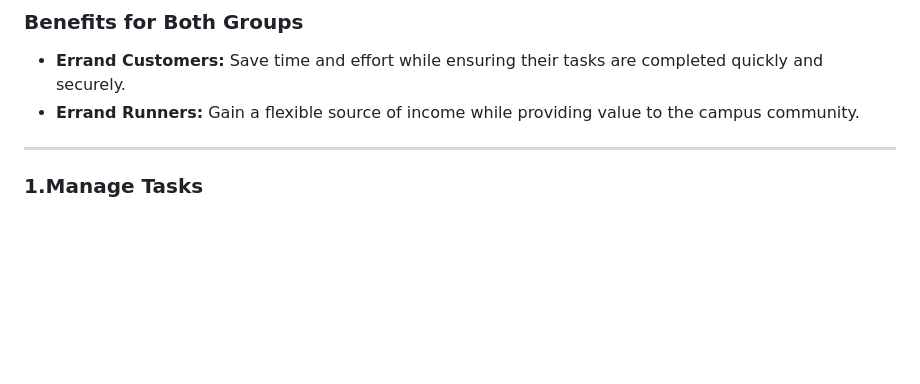
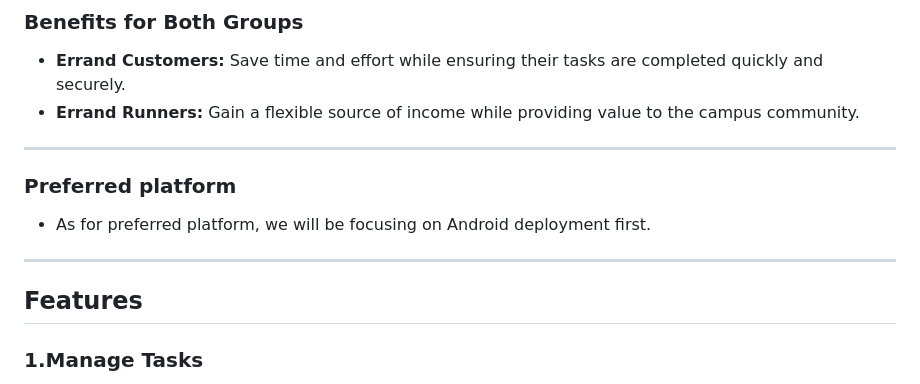
Before and after one commit to FarisArch/INFO-4335-OMEN, a Markdown page: README.md, the part around the change. Rendered like a GitHub page; blank space fills up the shorter version.

```diff
--- a/README.md
+++ b/README.md
@@ -54,8 +54,11 @@ Errand runners are students who take on tasks posted by errand customers. They a
 ### Benefits for Both Groups
 - **Errand Customers:** Save time and effort while ensuring their tasks are completed quickly and securely.
 - **Errand Runners:** Gain a flexible source of income while providing value to the campus community.
-
 ---
+### Preferred platform
+- As for preferred platform, we will be focusing on Android deployment first.
+---
+## Features
 ### 1.Manage Tasks
 - **Task Creation**: Customers input task details like description, location, due date, price, urgency, and requirements.
   _Example:_ A KICT student books the Human Science venue before Friday.
```
